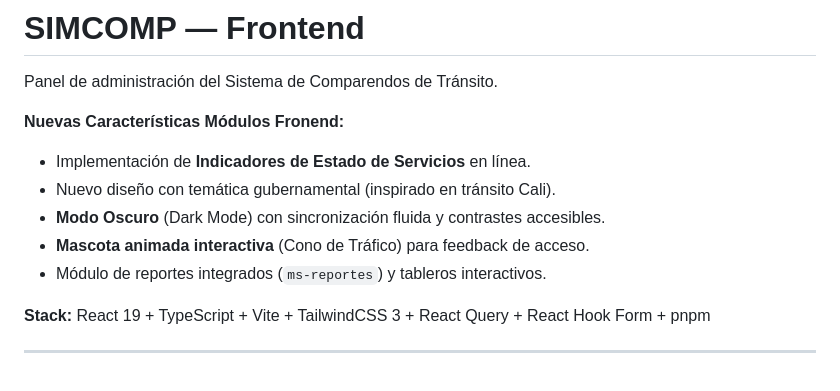
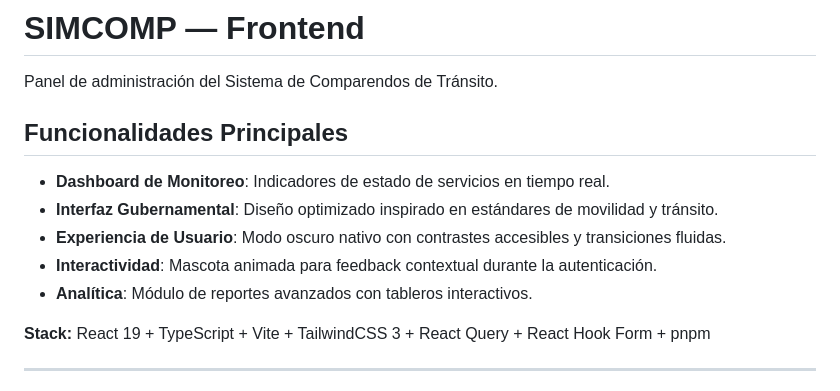
Before and after one commit to driosoft-pro/simcomp, a Markdown page: README.md, the part around the change. GitHub-like rendering.

```diff
--- a/README.md
+++ b/README.md
@@ -2,12 +2,13 @@
 
 Panel de administración del Sistema de Comparendos de Tránsito.
 
-**Nuevas Características Módulos Fronend:**
-- Implementación de **Indicadores de Estado de Servicios** en línea.
-- Nuevo diseño con temática gubernamental (inspirado en tránsito Cali).
-- **Modo Oscuro** (Dark Mode) con sincronización fluida y contrastes accesibles.
-- **Mascota animada interactiva** (Cono de Tráfico) para feedback de acceso.
-- Módulo de reportes integrados (`ms-reportes`) y tableros interactivos.
+## Funcionalidades Principales
+
+- **Dashboard de Monitoreo**: Indicadores de estado de servicios en tiempo real.
+- **Interfaz Gubernamental**: Diseño optimizado inspirado en estándares de movilidad y tránsito.
+- **Experiencia de Usuario**: Modo oscuro nativo con contrastes accesibles y transiciones fluidas.
+- **Interactividad**: Mascota animada para feedback contextual durante la autenticación.
+- **Analítica**: Módulo de reportes avanzados con tableros interactivos.
 
 **Stack:** React 19 + TypeScript + Vite + TailwindCSS 3 + React Query + React Hook Form + pnpm
 
```
